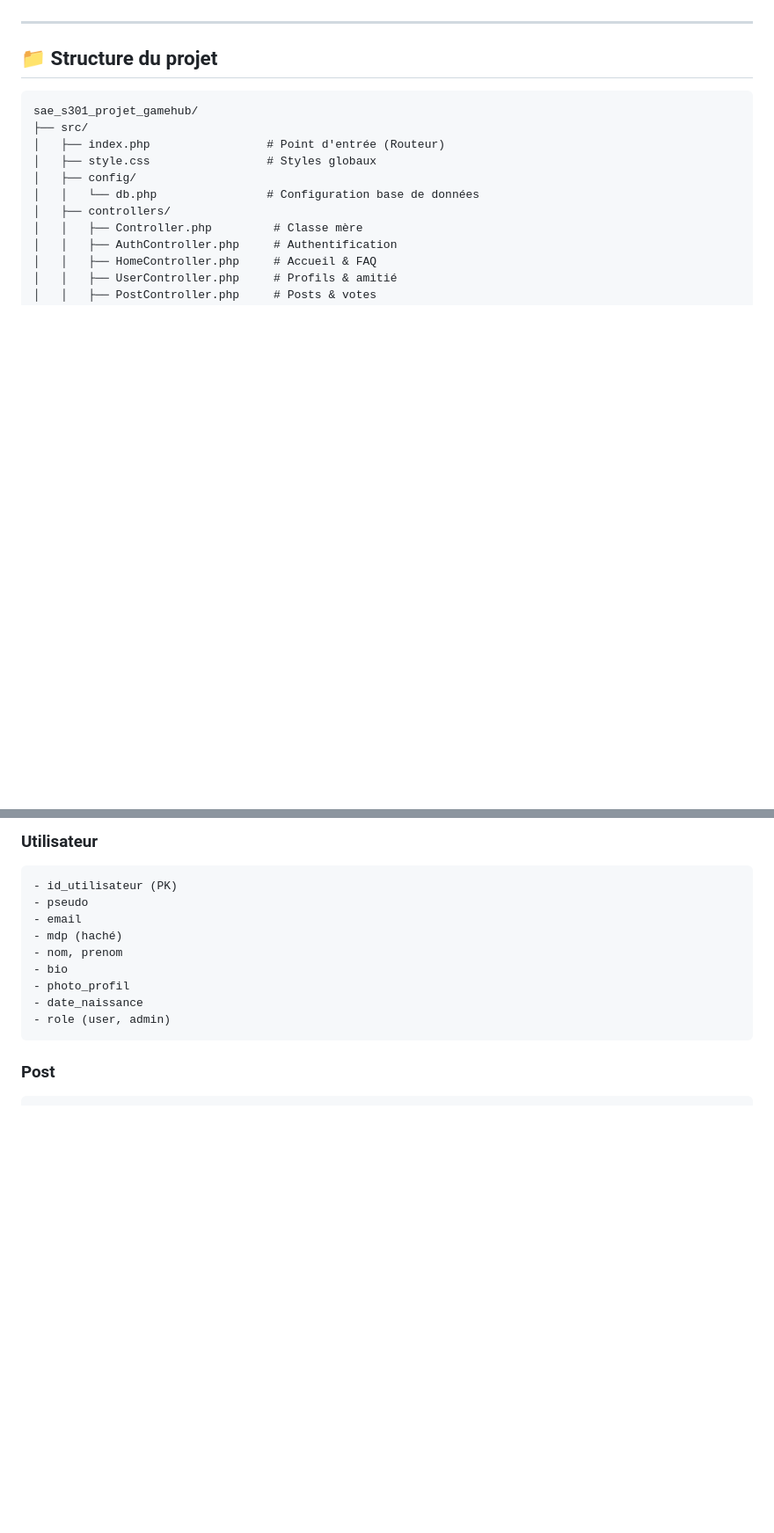
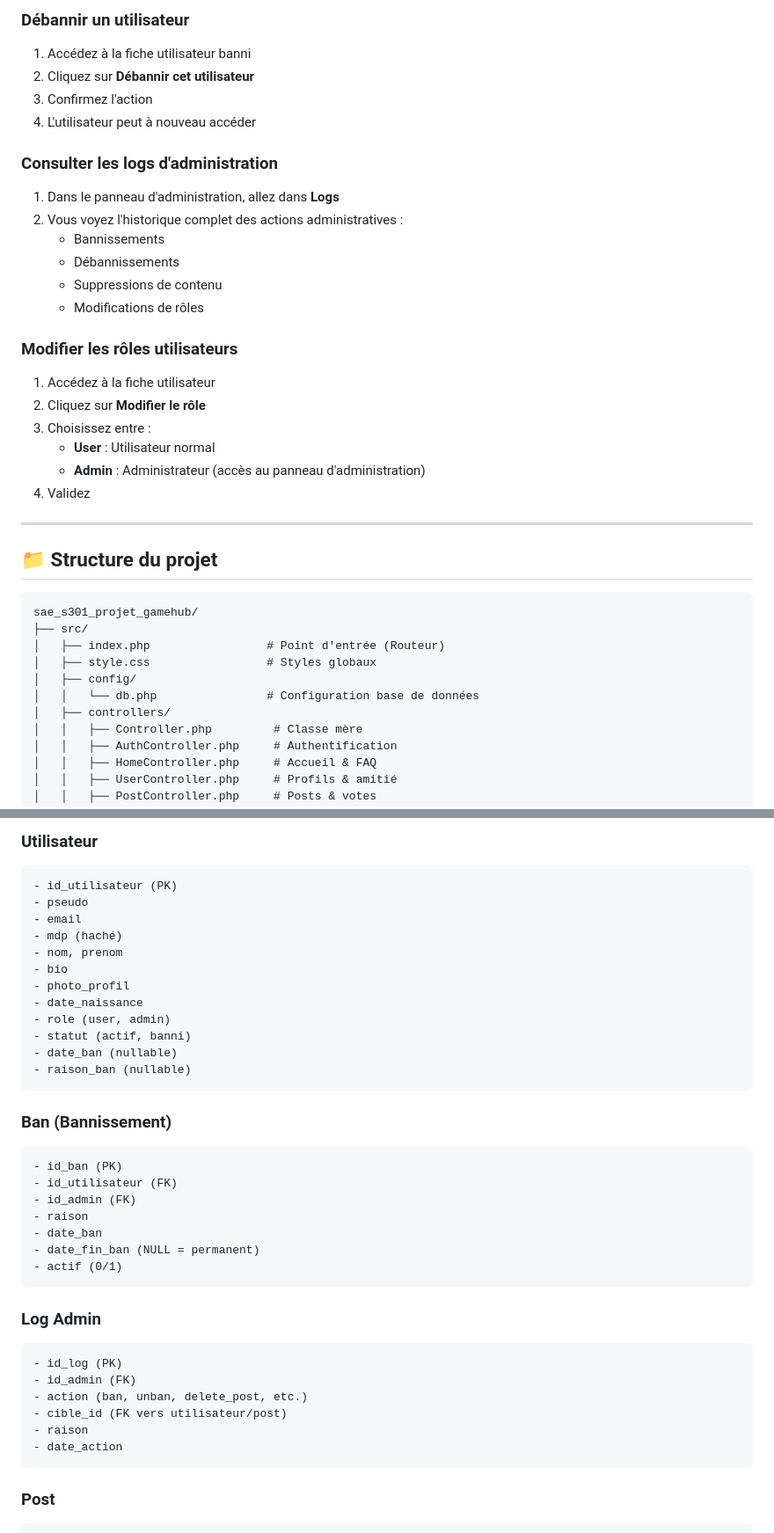
Before and after one commit to Yukina-Shiro/projet_gamehub, a Markdown page: README.md, 2 parts joined by grey strips. Shown at 88% size. Rendered like a GitHub page; blank space fills up the shorter version.

````diff
--- a/README.md
+++ b/README.md
@@ -177,3 +239,27 @@ http://localhost/sae_s301_projet_gamehub/src/index.php
+### Débannir un utilisateur
+
+1. Accédez à la fiche utilisateur banni
+2. Cliquez sur **Débannir cet utilisateur**
+3. Confirmez l'action
+4. L'utilisateur peut à nouveau accéder
+
+### Consulter les logs d'administration
+
+1. Dans le panneau d'administration, allez dans **Logs**
+2. Vous voyez l'historique complet des actions administratives :
+   - Bannissements
+   - Débannissements
+   - Suppressions de contenu
+   - Modifications de rôles
+
+### Modifier les rôles utilisateurs
+
+1. Accédez à la fiche utilisateur
+2. Cliquez sur **Modifier le rôle**
+3. Choisissez entre :
+   - **User** : Utilisateur normal
+   - **Admin** : Administrateur (accès au panneau d'administration)
+4. Validez
 
 ---
 
@@ -245,6 +338,30 @@ sae_s301_projet_gamehub/
 - photo_profil
 - date_naissance
 - role (user, admin)
+- statut (actif, banni)
+- date_ban (nullable)
+- raison_ban (nullable)
+```
+
+### Ban (Bannissement)
+```
+- id_ban (PK)
+- id_utilisateur (FK)
+- id_admin (FK)
+- raison
+- date_ban
+- date_fin_ban (NULL = permanent)
+- actif (0/1)
+```
+
+### Log Admin
+```
+- id_log (PK)
+- id_admin (FK)
+- action (ban, unban, delete_post, etc.)
+- cible_id (FK vers utilisateur/post)
+- raison
+- date_action
 ```
 
 ### Post
````
Also changed, not shown: other parts of README.md (+78 -5 lines).
